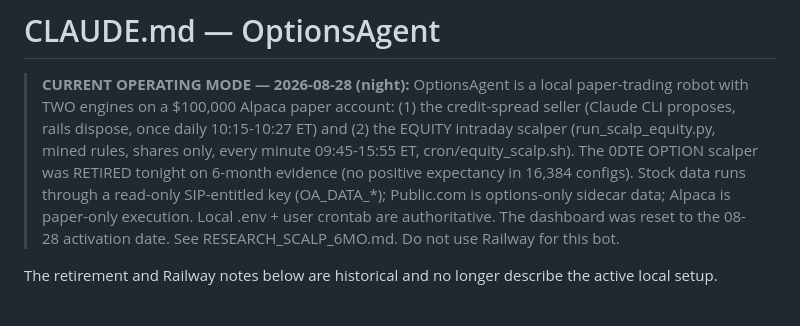
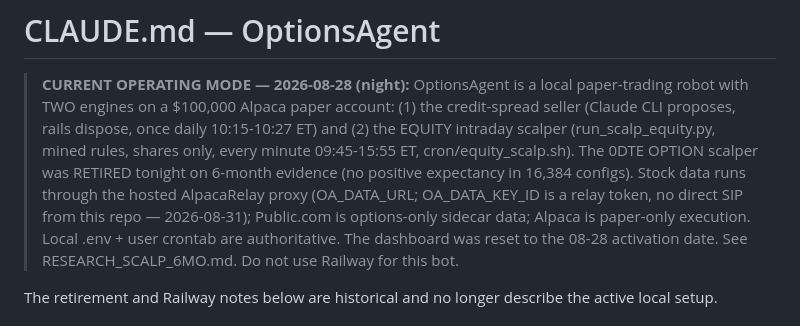
Before and after one commit to Jhosshua/OptionsAgent, a Markdown page: CLAUDE.md, the part around the change. GitHub-like rendering.

Commit message:
docs(CLAUDE): stock data comes from the AlpacaRelay proxy, not a direct SIP key
Operator confirmed 08-31: all stock data must ride the hosted relay
(OA_DATA_URL; OA_DATA_KEY_ID is a relay token). Verified alpaca_glue.py is
the only market-data touchpoint and all three data clients honor the
url_override; bars and latest-trade tested 200 through the relay. Stale
SIP-key comments in .env fixed too (untracked).

Co-Authored-By: Claude Fable 5 <noreply@anthropic.com>
Claude-Session: https://claude.ai/code/session_01AuX1r377atLvrG2yxt8veY

```diff
--- a/CLAUDE.md
+++ b/CLAUDE.md
@@ -6,8 +6,9 @@
 > 10:15-10:27 ET) and (2) the EQUITY intraday scalper (run_scalp_equity.py,
 > mined rules, shares only, every minute 09:45-15:55 ET, cron/equity_scalp.sh).
 > The 0DTE OPTION scalper was RETIRED tonight on 6-month evidence (no positive
-> expectancy in 16,384 configs). Stock data runs through a read-only
-> SIP-entitled key (OA_DATA_*); Public.com is options-only sidecar data; Alpaca
+> expectancy in 16,384 configs). Stock data runs through the hosted AlpacaRelay
+> proxy (OA_DATA_URL; OA_DATA_KEY_ID is a relay token, no direct SIP from this
+> repo — 2026-08-31); Public.com is options-only sidecar data; Alpaca
 > is paper-only execution. Local .env + user crontab are authoritative. The
 > dashboard was reset to the 08-28 activation date. See RESEARCH_SCALP_6MO.md.
 > Do not use Railway for this bot.
```
